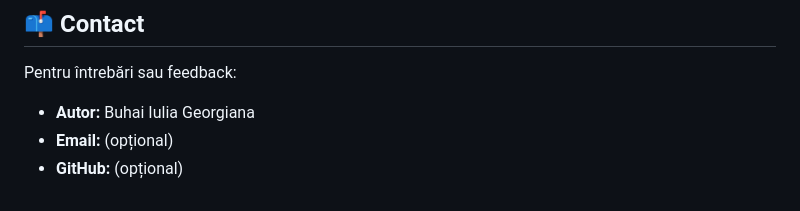
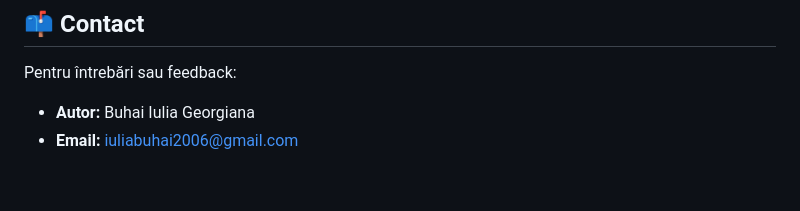
Before and after one commit to IuliaBuhai/ThinkR, a Markdown page: README.md, the part around the change. GitHub-like rendering.

```diff
--- a/README.md
+++ b/README.md
@@ -145,5 +145,4 @@ Aplicația este găzduită prin **Firebase Hosting**, care oferă:
 
 Pentru întrebări sau feedback:
 - **Autor:** Buhai Iulia Georgiana
-- **Email:** (opțional)
-- **GitHub:** (opțional)
+- **Email:**  iuliabuhai2006@gmail.com
```
